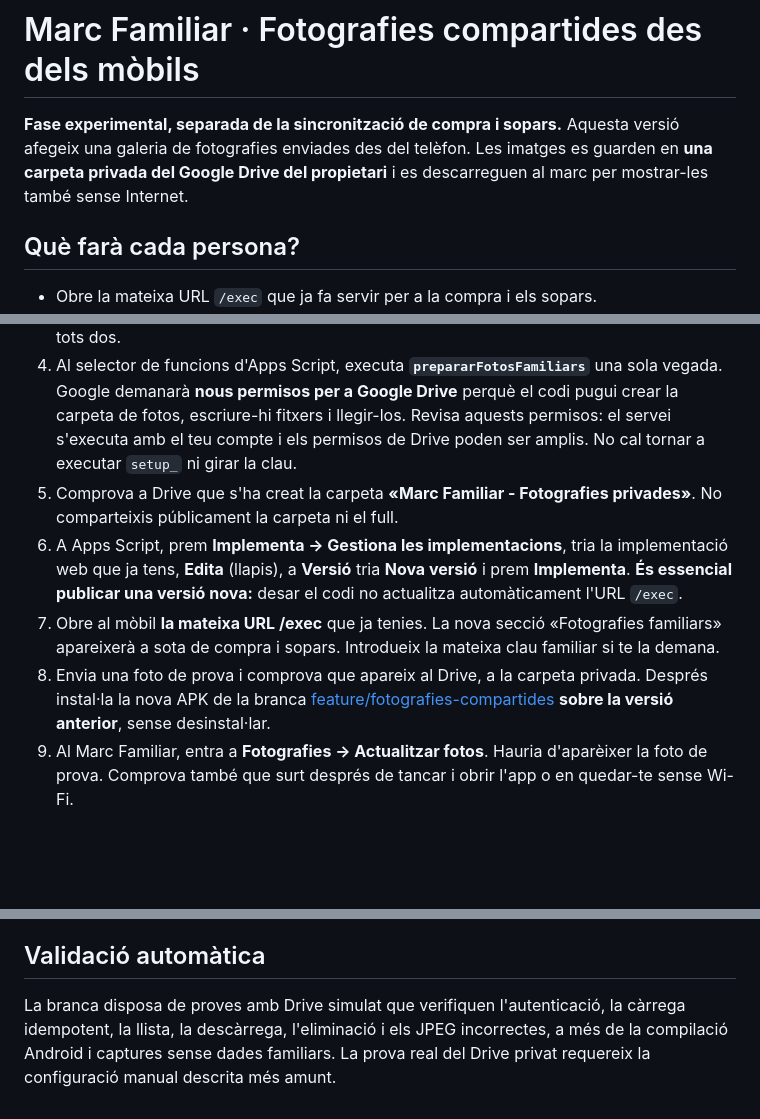
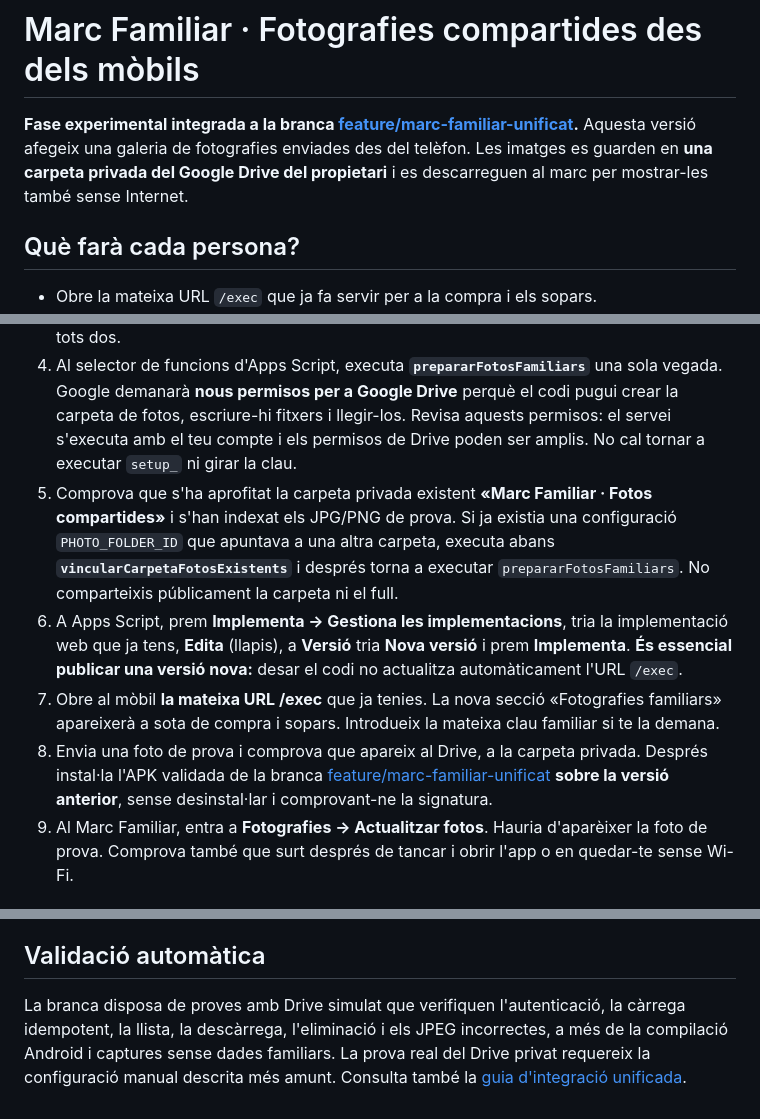
Before and after one commit to MestreKaikos/marco-familiar-dashboard, a Markdown page: docs/FOTOGRAFIES-COMPARTIDES.md, 3 parts joined by grey strips. Rendered like a GitHub page; blank space fills up the shorter version.

Commit message:
docs(fotos): actualitza carpeta existent i nova branca unificada

```diff
--- a/docs/FOTOGRAFIES-COMPARTIDES.md
+++ b/docs/FOTOGRAFIES-COMPARTIDES.md
@@ -1,6 +1,6 @@
 # Marc Familiar · Fotografies compartides des dels mòbils
 
-**Fase experimental, separada de la sincronització de compra i sopars.** Aquesta versió afegeix una galeria de fotografies enviades des del telèfon. Les imatges es guarden en **una carpeta privada del Google Drive del propietari** i es descarreguen al marc per mostrar-les també sense Internet.
+**Fase experimental integrada a la branca [feature/marc-familiar-unificat](https://github.com/MestreKaikos/marco-familiar-dashboard/tree/feature/marc-familiar-unificat).** Aquesta versió afegeix una galeria de fotografies enviades des del telèfon. Les imatges es guarden en **una carpeta privada del Google Drive del propietari** i es descarreguen al marc per mostrar-les també sense Internet.
 
 ## Què farà cada persona?
 
@@ -19,10 +19,10 @@
 2. Al fitxer `Code.gs`, substitueix el codi per la versió actualitzada de [Code.gs](../sync/google-apps-script/Code.gs).
 3. Al fitxer `Mobile.html`, substitueix el codi per la versió actualitzada de [Mobile.html](../sync/google-apps-script/Mobile.html). Desa tots dos.
 4. Al selector de funcions d'Apps Script, executa **`prepararFotosFamiliars`** una sola vegada. Google demanarà **nous permisos per a Google Drive** perquè el codi pugui crear la carpeta de fotos, escriure-hi fitxers i llegir-los. Revisa aquests permisos: el servei s'executa amb el teu compte i els permisos de Drive poden ser amplis. No cal tornar a executar `setup_` ni girar la clau.
-5. Comprova a Drive que s'ha creat la carpeta **«Marc Familiar - Fotografies privades»**. No comparteixis públicament la carpeta ni el full.
+5. Comprova que s'ha aprofitat la carpeta privada existent **«Marc Familiar · Fotos compartides»** i s'han indexat els JPG/PNG de prova. Si ja existia una configuració `PHOTO_FOLDER_ID` que apuntava a una altra carpeta, executa abans **`vincularCarpetaFotosExistents`** i després torna a executar `prepararFotosFamiliars`. No comparteixis públicament la carpeta ni el full.
 6. A Apps Script, prem **Implementa → Gestiona les implementacions**, tria la implementació web que ja tens, **Edita** (llapis), a **Versió** tria **Nova versió** i prem **Implementa**. **És essencial publicar una versió nova:** desar el codi no actualitza automàticament l'URL `/exec`.
 7. Obre al mòbil **la mateixa URL /exec** que ja tenies. La nova secció «Fotografies familiars» apareixerà a sota de compra i sopars. Introdueix la mateixa clau familiar si te la demana.
-8. Envia una foto de prova i comprova que apareix al Drive, a la carpeta privada. Després instal·la la nova APK de la branca [feature/fotografies-compartides](https://github.com/MestreKaikos/marco-familiar-dashboard/tree/feature/fotografies-compartides) **sobre la versió anterior**, sense desinstal·lar.
+8. Envia una foto de prova i comprova que apareix al Drive, a la carpeta privada. Després instal·la l'APK validada de la branca [feature/marc-familiar-unificat](https://github.com/MestreKaikos/marco-familiar-dashboard/tree/feature/marc-familiar-unificat) **sobre la versió anterior**, sense desinstal·lar i comprovant-ne la signatura.
 9. Al Marc Familiar, entra a **Fotografies → Actualitzar fotos**. Hauria d'aparèixer la foto de prova. Comprova també que surt després de tancar i obrir l'app o en quedar-te sense Wi-Fi.
 
 ## Com funciona la seguretat?
@@ -47,4 +47,4 @@
 
 ## Validació automàtica
 
-La branca disposa de proves amb Drive simulat que verifiquen l'autenticació, la càrrega idempotent, la llista, la descàrrega, l'eliminació i els JPEG incorrectes, a més de la compilació Android i captures sense dades familiars. La prova real del Drive privat requereix la configuració manual descrita més amunt.
+La branca disposa de proves amb Drive simulat que verifiquen l'autenticació, la càrrega idempotent, la llista, la descàrrega, l'eliminació i els JPEG incorrectes, a més de la compilació Android i captures sense dades familiars. La prova real del Drive privat requereix la configuració manual descrita més amunt. Consulta també la [guia d'integració unificada](MARC-FAMILIAR-UNIFICAT.md).
```
